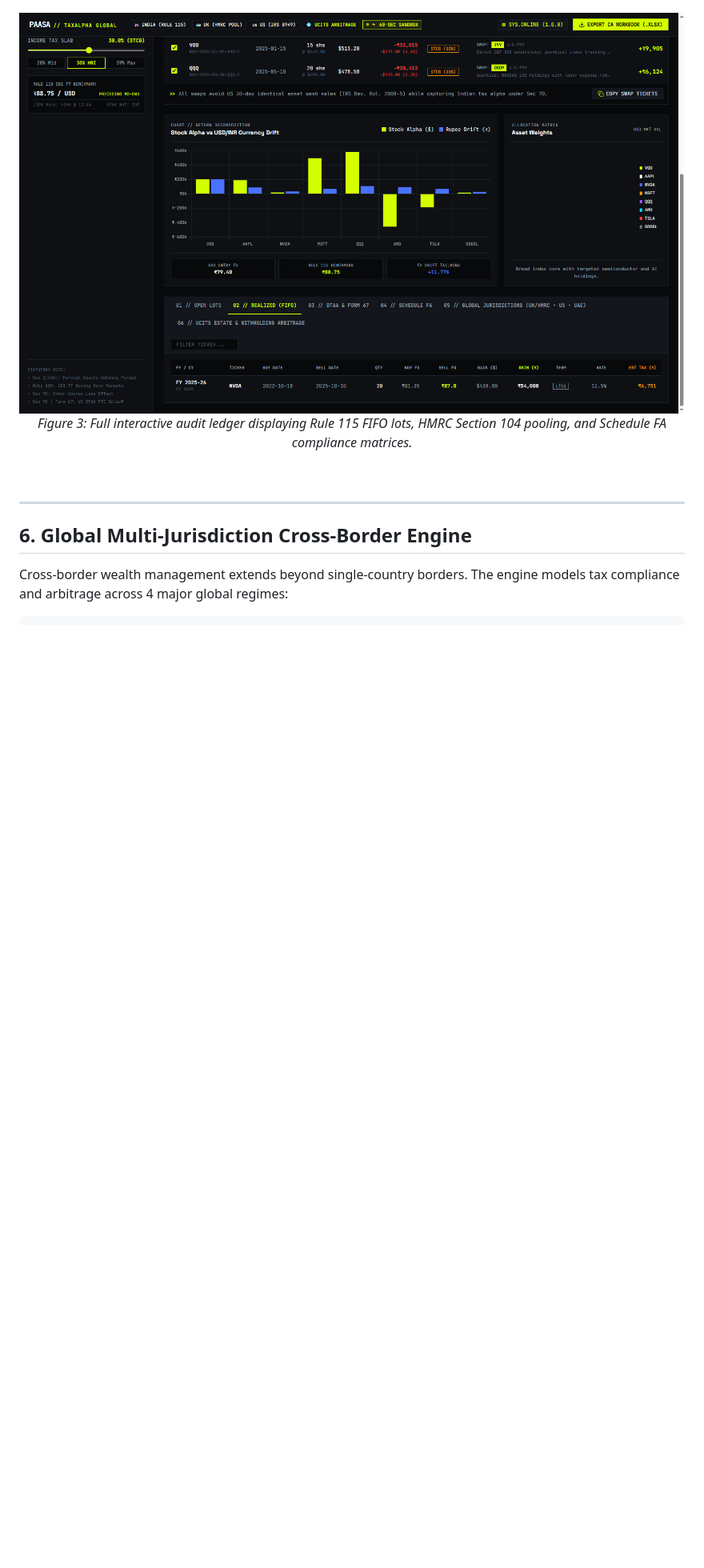
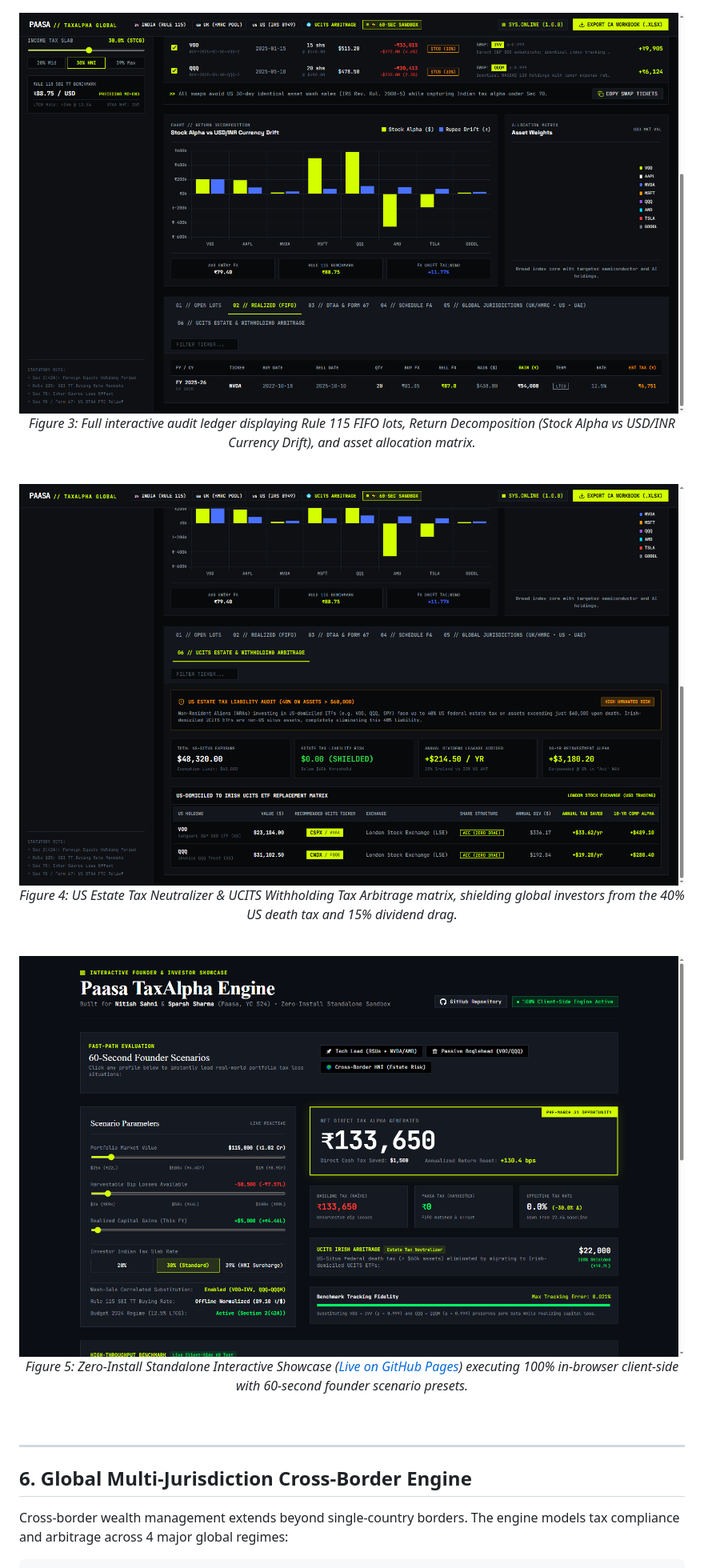
Before and after one commit to vnvarma39/paasa-taxalpha-engine, a Markdown page: README.md, the part around one of its changes. Shown at 80% size. Rendered like a GitHub page; blank space fills up the shorter version.

```diff
--- a/README.md
+++ b/README.md
@@ -168,7 +159,21 @@ Console Output:
 
 <div align="center">
   <img src="assets/terminal_full_page.png" alt="Full Terminal Ledger and Compliance Matrix" width="100%" style="border-radius: 8px; border: 1px solid #1F242D;" />
-  <p><em>Figure 3: Full interactive audit ledger displaying Rule 115 FIFO lots, HMRC Section 104 pooling, and Schedule FA compliance matrices.</em></p>
+  <p><em>Figure 3: Full interactive audit ledger displaying Rule 115 FIFO lots, Return Decomposition (Stock Alpha vs USD/INR Currency Drift), and asset allocation matrix.</em></p>
+</div>
+
+<br/>
+
+<div align="center">
+  <img src="assets/ucits_arbitrage.png" alt="UCITS Estate Tax & Withholding Tax Arbitrage" width="100%" style="border-radius: 8px; border: 1px solid #1F242D;" />
+  <p><em>Figure 4: US Estate Tax Neutralizer & UCITS Withholding Tax Arbitrage matrix, shielding global investors from the 40% US death tax and 15% dividend drag.</em></p>
+</div>
+
+<br/>
+
+<div align="center">
+  <img src="assets/interactive_showcase.png" alt="Zero-Install Interactive Showcase" width="100%" style="border-radius: 8px; border: 1px solid #1F242D;" />
+  <p><em>Figure 5: Zero-Install Standalone Interactive Showcase (<a href="https://vnvarma39.github.io/paasa-taxalpha-engine/">Live on GitHub Pages</a>) executing 100% in-browser client-side with 60-second founder scenario presets.</em></p>
 </div>
 
 <br/>
```
Also changed, not shown: other parts of README.md (+17 -17 lines).
